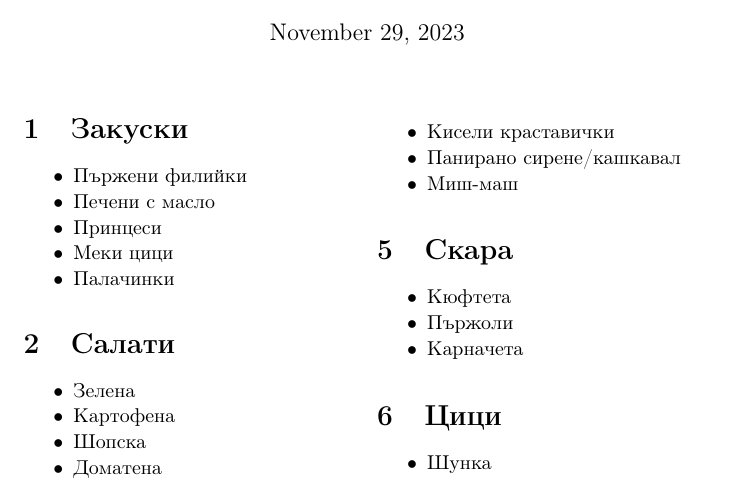
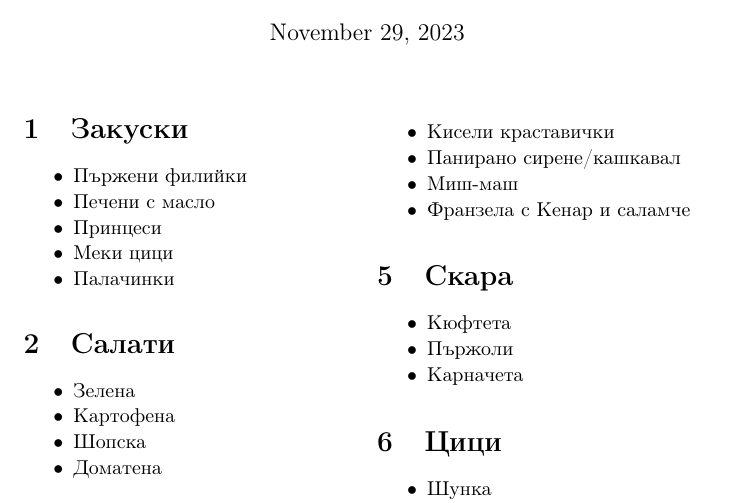
Before and after one commit to MiroslavVitkov/menu, a LaTeX document (menu.tex): part of page 1 of 2, cut so that both start at the same text. Compiled offline with pdfLaTeX.

Commit message:
Added party sandwiches.

```diff
--- a/menu.tex
+++ b/menu.tex
@@ -57,6 +57,7 @@
     \item{Кисели краставички}
     \item{Панирано сирене/кашкавал}
     \item{Миш-маш}
+    \item{Франзела с Кенар и саламче}
 \end{mylist}
 
 \section{Скара}
```
Also changed, not shown: menu.pdf.
